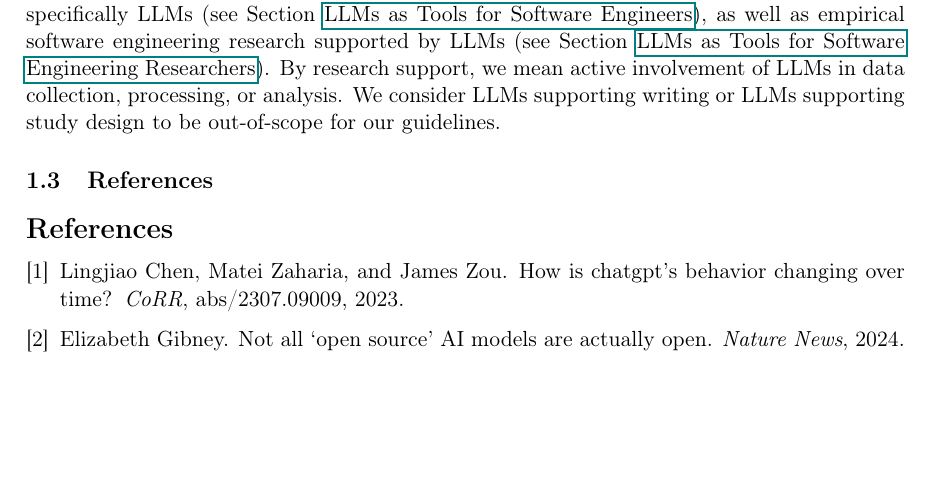
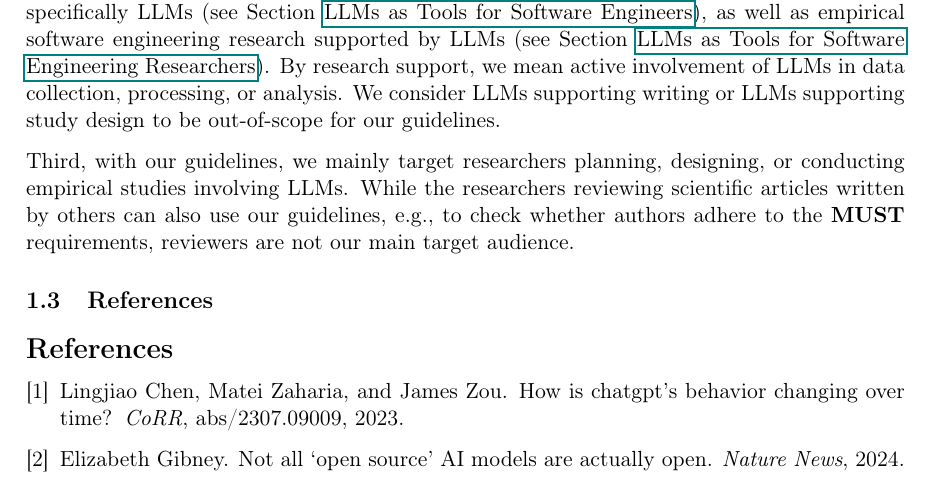
Before and after one commit to se-uhd/llm-guidelines-website, a LaTeX document (scope/_sources/01_scope.tex): part of page 2 of 2, cut so that both start at the same text, the shorter picture padded with empty space. Compiled offline with pdfLaTeX.

Commit message:
Clarifies #109 (but more work is needed to fully address this point)

```diff
--- a/scope/_sources/01_scope.tex
+++ b/scope/_sources/01_scope.tex
@@ -46,6 +46,8 @@ We focus on AI for software engineering (AI4SE), that is, studying the support a
 By research support, we mean active involvement of LLMs in data collection, processing, or analysis.
 We consider LLMs supporting writing or LLMs supporting study design to be out-of-scope for our guidelines.
 
+Third, with our guidelines, we mainly target researchers planning, designing, or conducting empirical studies involving LLMs.
+While the researchers reviewing scientific articles written by others can also use our guidelines, e.g., to check whether authors adhere to the \must requirements, reviewers are not our main target audience.
 
 \subsection{References}
 
```
